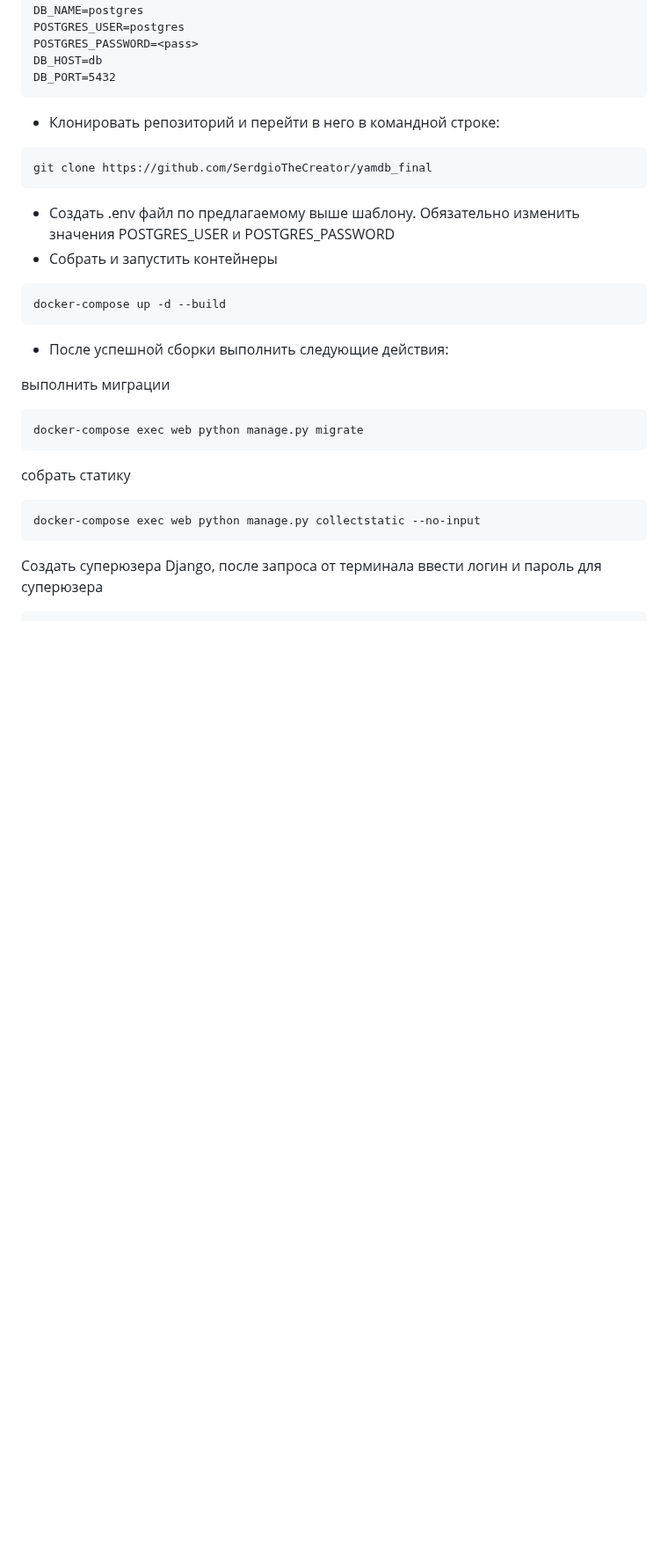
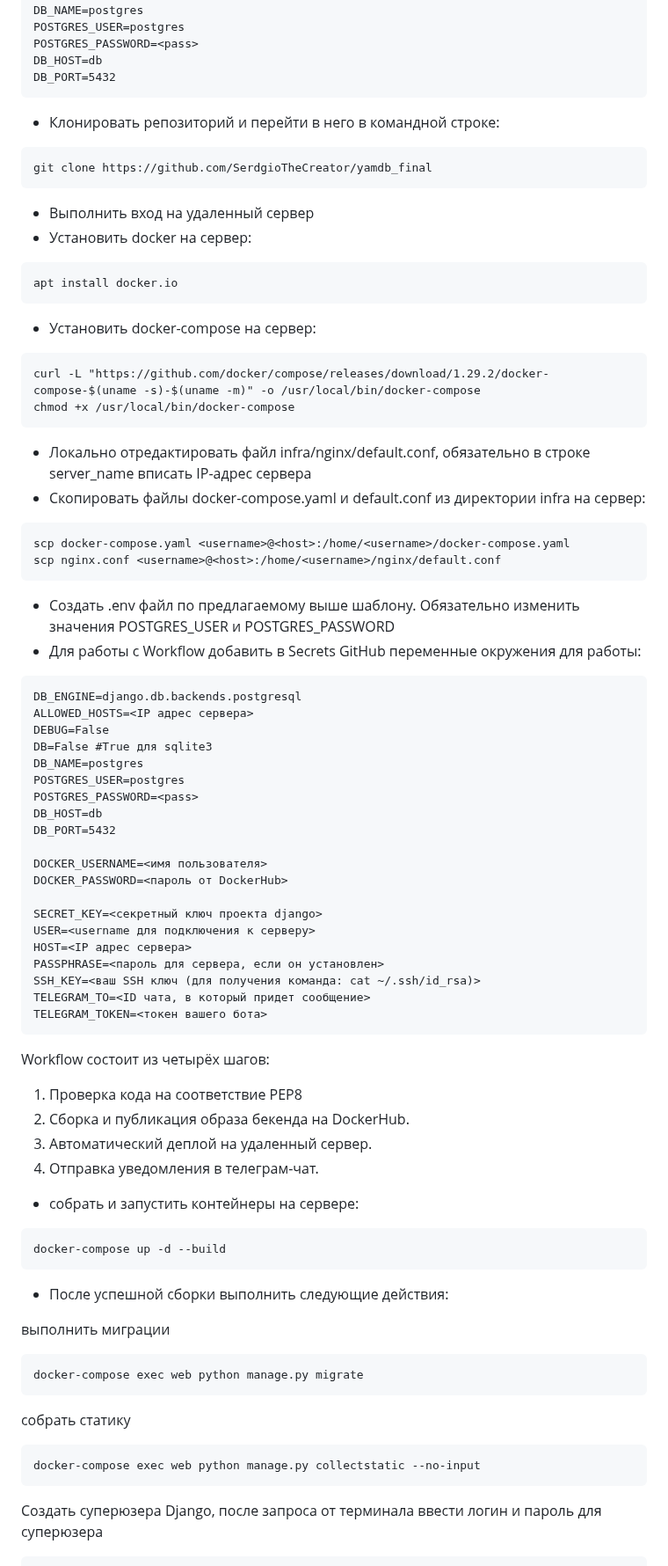
Before and after one commit to SerdgioTheCreator/yamdb_final, a Markdown page: README.md, the part around the change. Shown at 88% size. Rendered like a GitHub page; blank space fills up the shorter version.

````diff
--- a/README.md
+++ b/README.md
@@ -46,10 +46,58 @@ DB_PORT=5432
 ```
 git clone https://github.com/SerdgioTheCreator/yamdb_final
 ```
+- Выполнить вход на удаленный сервер
+- Установить docker на сервер:
+
+```
+apt install docker.io
+```
+- Установить docker-compose на сервер:
+
+```
+curl -L "https://github.com/docker/compose/releases/download/1.29.2/docker-compose-$(uname -s)-$(uname -m)" -o /usr/local/bin/docker-compose
+chmod +x /usr/local/bin/docker-compose
+```
+- Локально отредактировать файл infra/nginx/default.conf, обязательно в строке server_name вписать IP-адрес сервера
+- Скопировать файлы docker-compose.yaml и default.conf из директории infra на сервер:
+
+```
+scp docker-compose.yaml <username>@<host>:/home/<username>/docker-compose.yaml
+scp nginx.conf <username>@<host>:/home/<username>/nginx/default.conf
+```
+
 - Создать .env файл по предлагаемому выше шаблону. Обязательно изменить
 значения POSTGRES_USER и POSTGRES_PASSWORD
-- Собрать и запустить контейнеры
+- Для работы с Workflow добавить в Secrets GitHub переменные окружения для работы:
+```
+DB_ENGINE=django.db.backends.postgresql
+ALLOWED_HOSTS=<IP адрес сервера>
+DEBUG=False
+DB=False #True для sqlite3
+DB_NAME=postgres
+POSTGRES_USER=postgres
+POSTGRES_PASSWORD=<pass>
+DB_HOST=db
+DB_PORT=5432
 
+DOCKER_USERNAME=<имя пользователя>
+DOCKER_PASSWORD=<пароль от DockerHub>
+
+SECRET_KEY=<секретный ключ проекта django>
+USER=<username для подключения к серверу>
+HOST=<IP адрес сервера>
+PASSPHRASE=<пароль для сервера, если он установлен>
+SSH_KEY=<ваш SSH ключ (для получения команда: cat ~/.ssh/id_rsa)>
+TELEGRAM_TO=<ID чата, в который придет сообщение>
+TELEGRAM_TOKEN=<токен вашего бота>
+```
+Workflow состоит из четырёх шагов:
+1. Проверка кода на соответствие PEP8
+2. Сборка и публикация образа бекенда на DockerHub.
+3. Автоматический деплой на удаленный сервер.
+4. Отправка уведомления в телеграм-чат.
+
+- собрать и запустить контейнеры на сервере:
 ```
 docker-compose up -d --build
 ```
````
